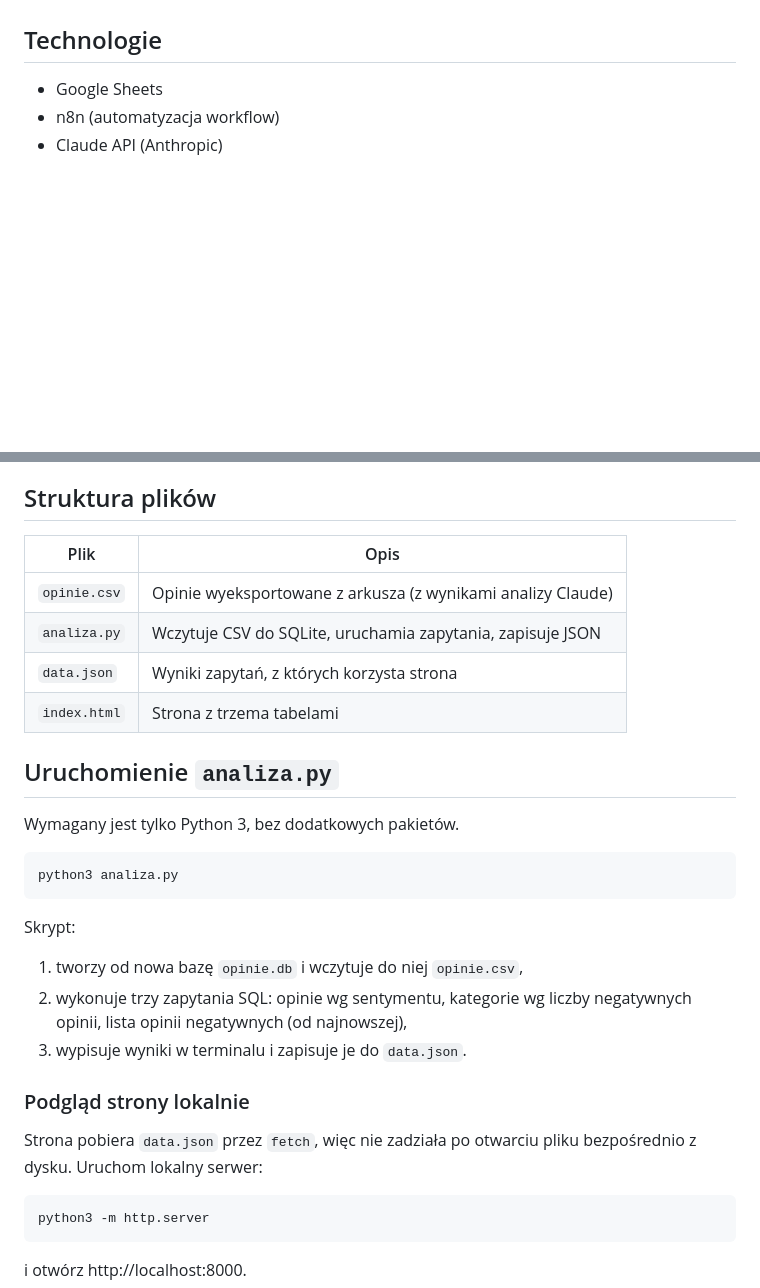
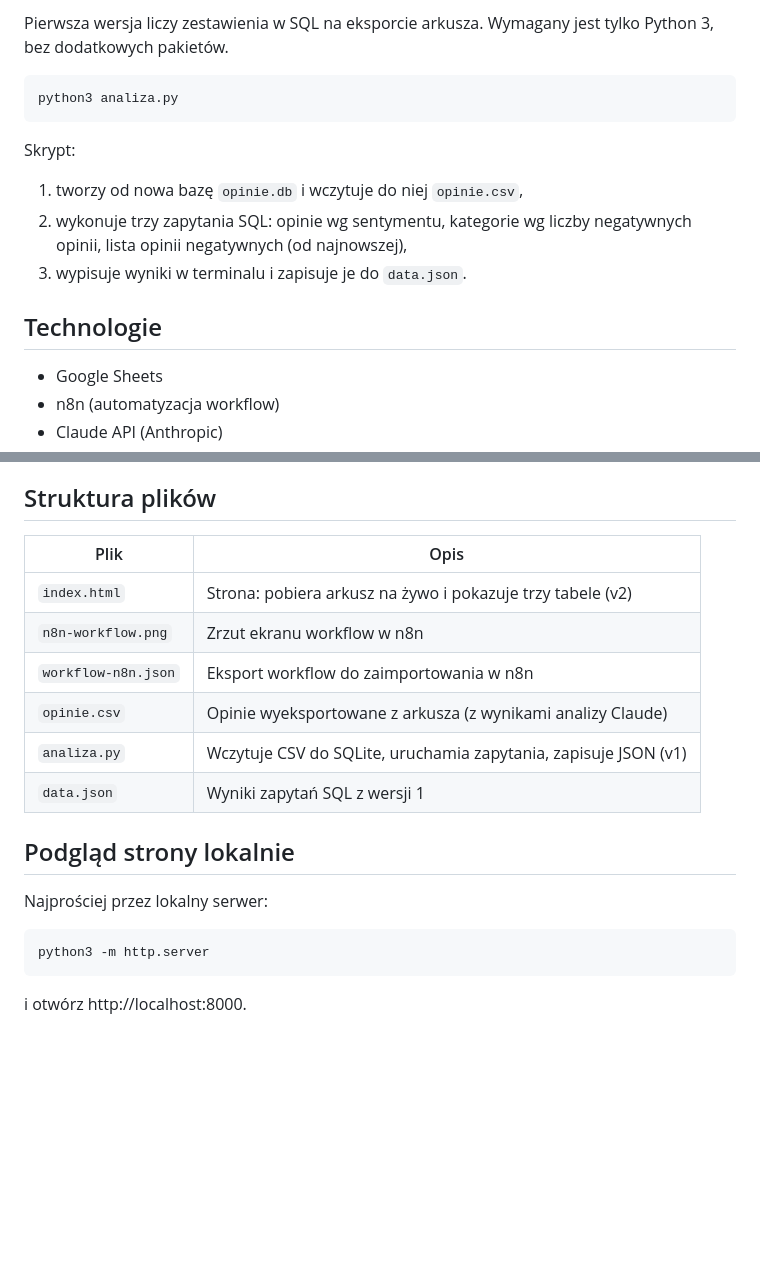
Before and after one commit to KacperKurowski02/Asystent-opinii, a Markdown page: README.md, 2 parts joined by grey strips. Rendered like a GitHub page; blank space fills up the shorter version.

````diff
--- a/README.md
+++ b/README.md
@@ -22,3 +51,14 @@ Google Sheets  →  n8n  →  Claude API  →  Google Sheets  →  SQL (SQLite)
+Pierwsza wersja liczy zestawienia w SQL na eksporcie arkusza. Wymagany jest tylko Python 3, bez dodatkowych pakietów.
+
+```bash
+python3 analiza.py
+```
+
+Skrypt:
+
+1. tworzy od nowa bazę `opinie.db` i wczytuje do niej `opinie.csv`,
+2. wykonuje trzy zapytania SQL: opinie wg sentymentu, kategorie wg liczby negatywnych opinii, lista opinii negatywnych (od najnowszej),
+3. wypisuje wyniki w terminalu i zapisuje je do `data.json`.
 
 ## Technologie
 
@@ -32,30 +72,18 @@ Google Sheets  →  n8n  →  Claude API  →  Google Sheets  →  SQL (SQLite)
 
 ## Struktura plików
 
-| Plik          | Opis                                                        |
-|---------------|-------------------------------------------------------------|
-| `opinie.csv`  | Opinie wyeksportowane z arkusza (z wynikami analizy Claude) |
-| `analiza.py`  | Wczytuje CSV do SQLite, uruchamia zapytania, zapisuje JSON  |
-| `data.json`   | Wyniki zapytań, z których korzysta strona                   |
-| `index.html`  | Strona z trzema tabelami                                    |
+| Plik                | Opis                                                          |
+|---------------------|---------------------------------------------------------------|
+| `index.html`        | Strona: pobiera arkusz na żywo i pokazuje trzy tabele (v2)    |
+| `n8n-workflow.png`  | Zrzut ekranu workflow w n8n                                   |
+| `workflow-n8n.json` | Eksport workflow do zaimportowania w n8n                      |
+| `opinie.csv`        | Opinie wyeksportowane z arkusza (z wynikami analizy Claude)   |
+| `analiza.py`        | Wczytuje CSV do SQLite, uruchamia zapytania, zapisuje JSON (v1) |
+| `data.json`         | Wyniki zapytań SQL z wersji 1                                 |
 
-## Uruchomienie `analiza.py`
+## Podgląd strony lokalnie
 
-Wymagany jest tylko Python 3, bez dodatkowych pakietów.
-
-```bash
-python3 analiza.py
-```
-
-Skrypt:
-
-1. tworzy od nowa bazę `opinie.db` i wczytuje do niej `opinie.csv`,
-2. wykonuje trzy zapytania SQL: opinie wg sentymentu, kategorie wg liczby negatywnych opinii, lista opinii negatywnych (od najnowszej),
-3. wypisuje wyniki w terminalu i zapisuje je do `data.json`.
-
-### Podgląd strony lokalnie
-
-Strona pobiera `data.json` przez `fetch`, więc nie zadziała po otwarciu pliku bezpośrednio z dysku. Uruchom lokalny serwer:
+Najprościej przez lokalny serwer:
 
 ```bash
 python3 -m http.server
````
Also changed, not shown: other parts of README.md (+36 -7 lines), n8n-workflow.png (added), 2 other files.
